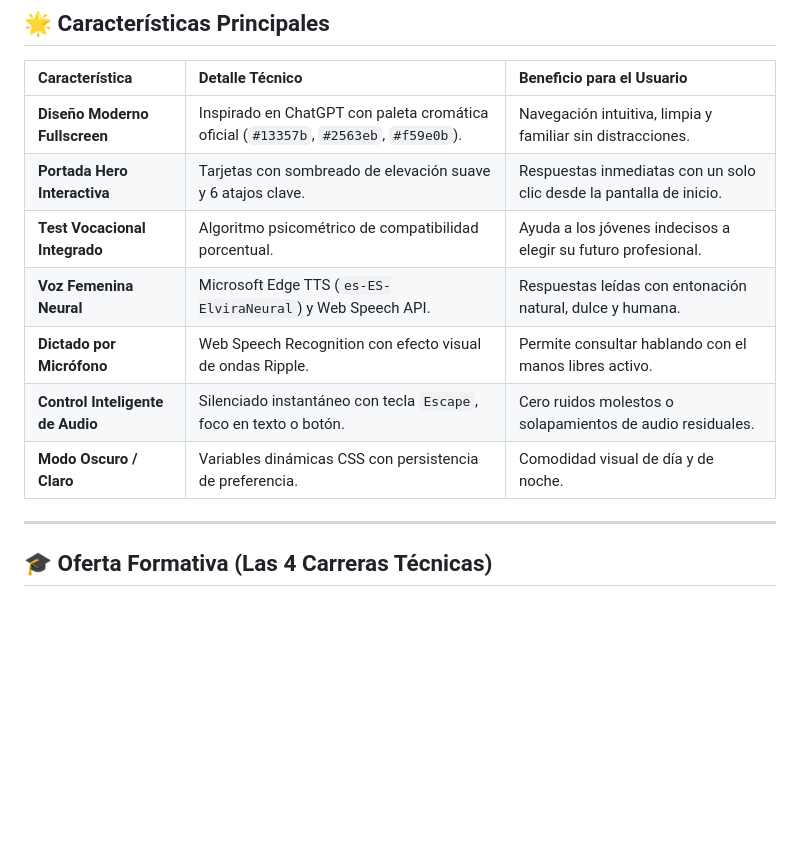
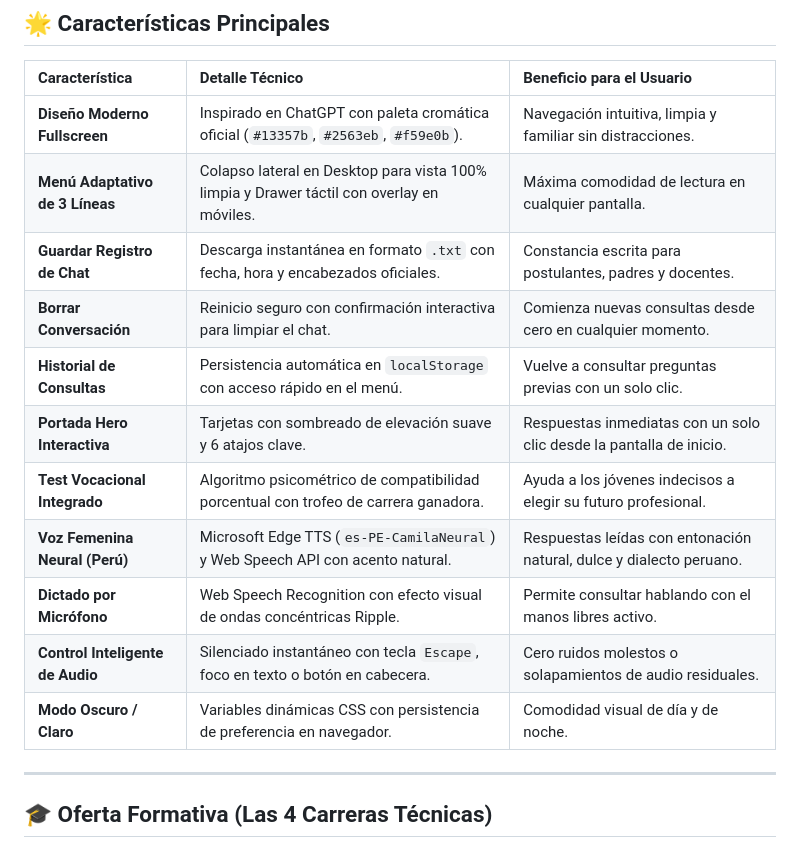
Before and after one commit to GMPH2007/HercarBOT, a Markdown page: README.md, the part around the change. Drawn GitHub-style; blank space fills up the shorter version.

Commit message:
feat: Mejorar voz peruana CamilaNeural, menu hamburguesa, exportar chat y docx

```diff
--- a/README.md
+++ b/README.md
@@ -77,12 +77,16 @@ Además, las dudas sobre trámites, validación de vouchers de Banco de la Naci
 | Característica | Detalle Técnico | Beneficio para el Usuario |
 | :--- | :--- | :--- |
 | **Diseño Moderno Fullscreen** | Inspirado en ChatGPT con paleta cromática oficial (`#13357b`, `#2563eb`, `#f59e0b`). | Navegación intuitiva, limpia y familiar sin distracciones. |
+| **Menú Adaptativo de 3 Líneas** | Colapso lateral en Desktop para vista 100% limpia y Drawer táctil con overlay en móviles. | Máxima comodidad de lectura en cualquier pantalla. |
+| **Guardar Registro de Chat** | Descarga instantánea en formato `.txt` con fecha, hora y encabezados oficiales. | Constancia escrita para postulantes, padres y docentes. |
+| **Borrar Conversación** | Reinicio seguro con confirmación interactiva para limpiar el chat. | Comienza nuevas consultas desde cero en cualquier momento. |
+| **Historial de Consultas** | Persistencia automática en `localStorage` con acceso rápido en el menú. | Vuelve a consultar preguntas previas con un solo clic. |
 | **Portada Hero Interactiva** | Tarjetas con sombreado de elevación suave y 6 atajos clave. | Respuestas inmediatas con un solo clic desde la pantalla de inicio. |
-| **Test Vocacional Integrado** | Algoritmo psicométrico de compatibilidad porcentual. | Ayuda a los jóvenes indecisos a elegir su futuro profesional. |
-| **Voz Femenina Neural** | Microsoft Edge TTS (`es-ES-ElviraNeural`) y Web Speech API. | Respuestas leídas con entonación natural, dulce y humana. |
-| **Dictado por Micrófono** | Web Speech Recognition con efecto visual de ondas Ripple. | Permite consultar hablando con el manos libres activo. |
-| **Control Inteligente de Audio** | Silenciado instantáneo con tecla `Escape`, foco en texto o botón. | Cero ruidos molestos o solapamientos de audio residuales. |
-| **Modo Oscuro / Claro** | Variables dinámicas CSS con persistencia de preferencia. | Comodidad visual de día y de noche. |
+| **Test Vocacional Integrado** | Algoritmo psicométrico de compatibilidad porcentual con trofeo de carrera ganadora. | Ayuda a los jóvenes indecisos a elegir su futuro profesional. |
+| **Voz Femenina Neural (Perú)** | Microsoft Edge TTS (`es-PE-CamilaNeural`) y Web Speech API con acento natural. | Respuestas leídas con entonación natural, dulce y dialecto peruano. |
+| **Dictado por Micrófono** | Web Speech Recognition con efecto visual de ondas concéntricas Ripple. | Permite consultar hablando con el manos libres activo. |
+| **Control Inteligente de Audio** | Silenciado instantáneo con tecla `Escape`, foco en texto o botón en cabecera. | Cero ruidos molestos o solapamientos de audio residuales. |
+| **Modo Oscuro / Claro** | Variables dinámicas CSS con persistencia de preferencia en navegador. | Comodidad visual de día y de noche. |
 
 ---
 
```
